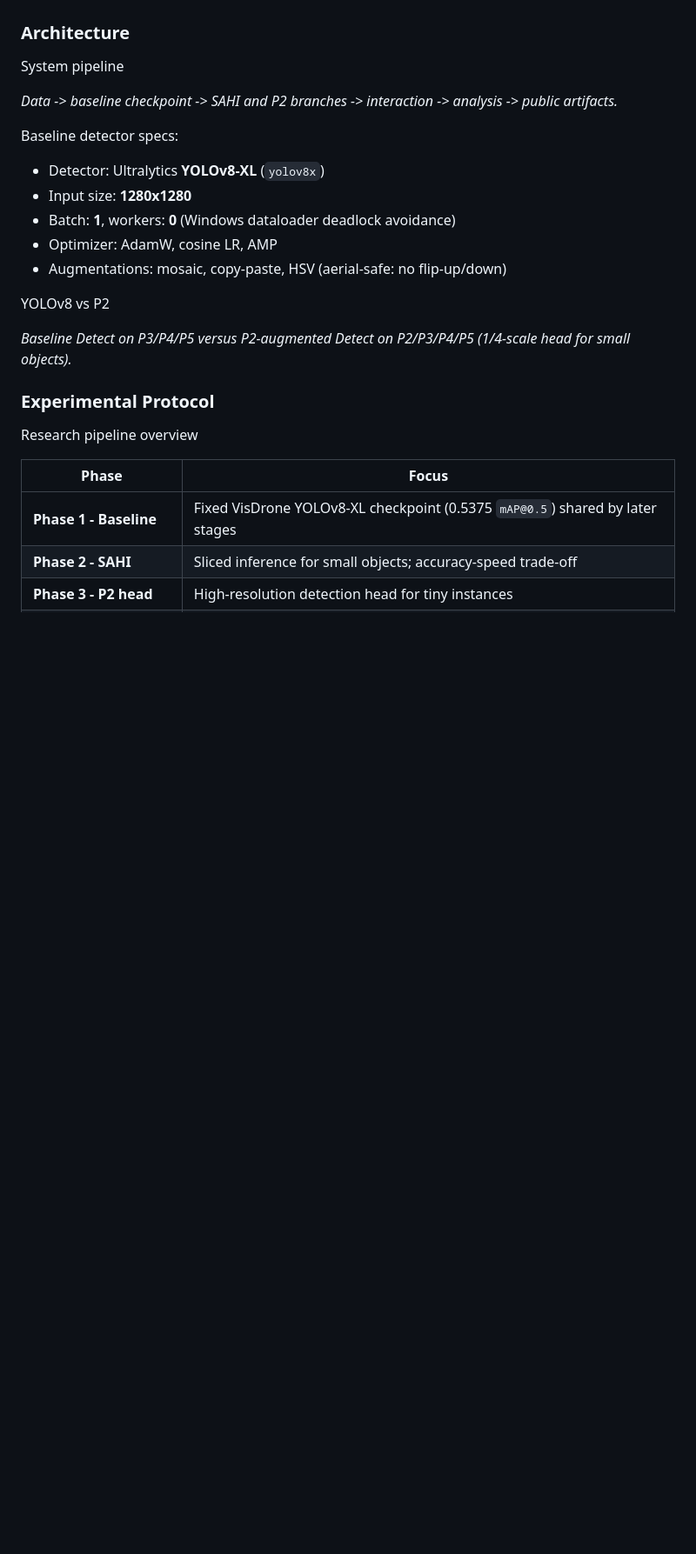
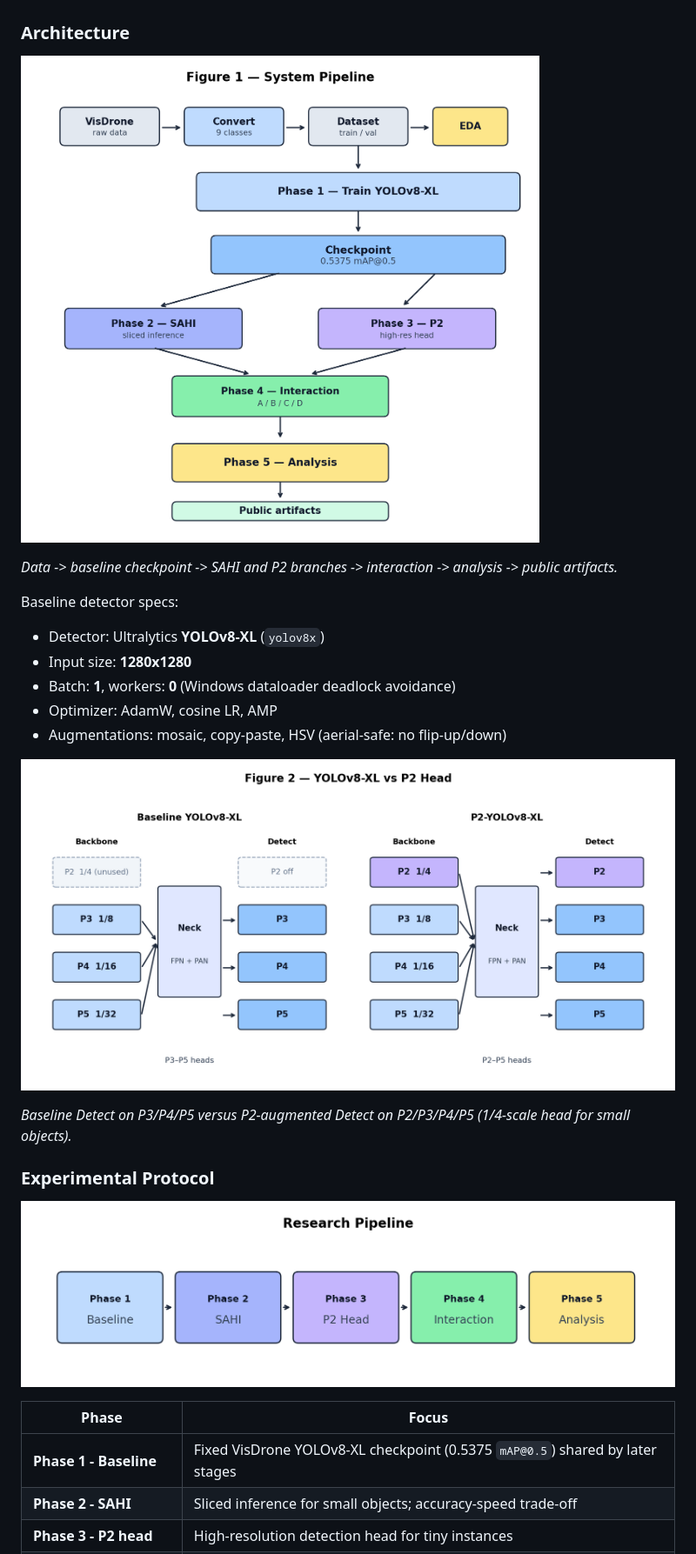
Before and after one commit to codewith-rafi/small-object-drone-detection-benchmark, a Markdown page: README.md, the part around one of its changes. Shown at 87% size. Drawn GitHub-style; blank space fills up the shorter version.

Commit message:
docs: wire architecture figures into README
Embed fig01-04, phase overview, and training curves with working
relative paths, and point links at the renamed repository and Pages URL.

```diff
--- a/README.md
+++ b/README.md
@@ -40,7 +40,7 @@ This project addresses that split by combining:
 
 ### Architecture
 
-System pipeline
+![System pipeline](01_benchmark/results/architecture/fig01_system_pipeline.png)
 
 *Data -> baseline checkpoint -> SAHI and P2 branches -> interaction -> analysis -> public artifacts.*
 
@@ -52,14 +52,13 @@ Baseline detector specs:
 - Optimizer: AdamW, cosine LR, AMP
 - Augmentations: mosaic, copy-paste, HSV (aerial-safe: no flip-up/down)
 
-YOLOv8 vs P2
+![YOLOv8 vs P2](01_benchmark/results/architecture/fig02_yolov8_vs_p2.png)
 
 *Baseline Detect on P3/P4/P5 versus P2-augmented Detect on P2/P3/P4/P5 (1/4-scale head for small objects).*
 
 ### Experimental Protocol
 
-Research pipeline overview
-
+![Research pipeline overview](01_benchmark/results/architecture_phases.png)
 
 | Phase                     | Focus                                                                         |
 | ------------------------- | ----------------------------------------------------------------------------- |
```
Also changed, not shown: other parts of README.md (+7 -8 lines).
